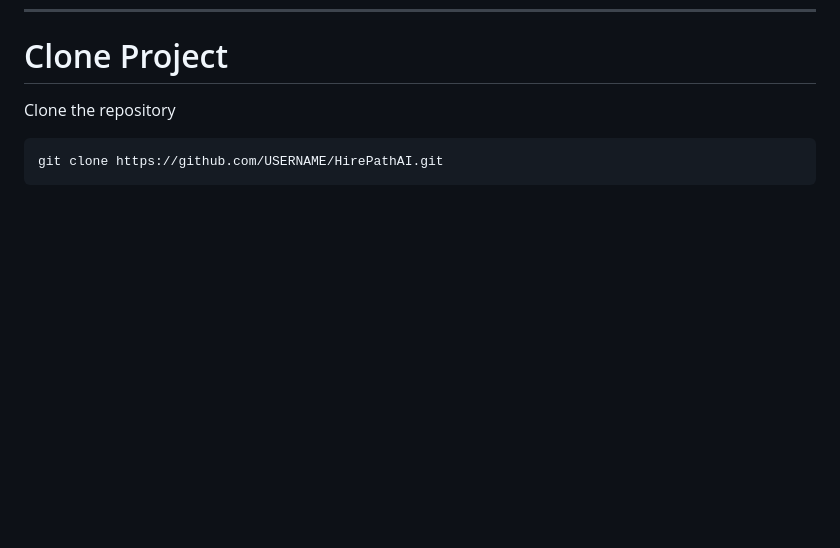
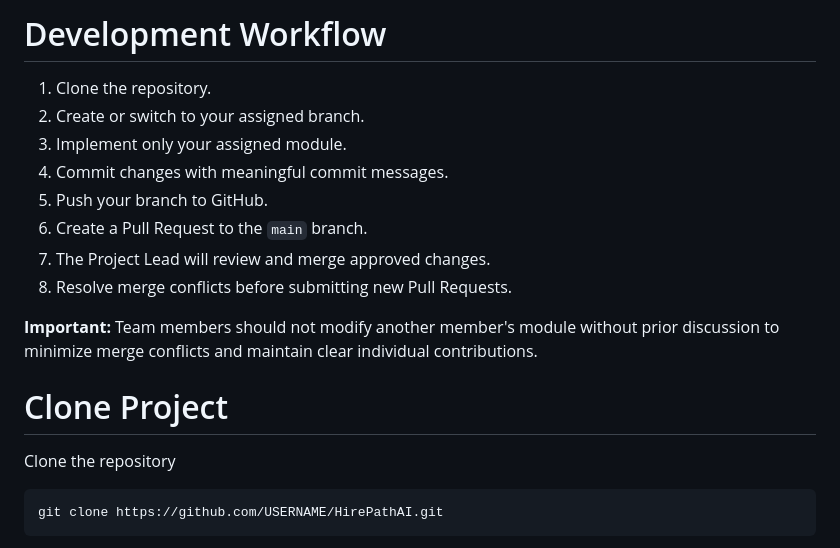
Before and after one commit to chamodyha123/HirePath, a Markdown page: README.md, the part around one of its changes. Rendered like a GitHub page; blank space fills up the shorter version.

```diff
--- a/README.md
+++ b/README.md
@@ -195,3 +256,16 @@ Develop
+# Development Workflow
+
+1. Clone the repository.
+2. Create or switch to your assigned branch.
+3. Implement only your assigned module.
+4. Commit changes with meaningful commit messages.
+5. Push your branch to GitHub.
+6. Create a Pull Request to the `main` branch.
+7. The Project Lead will review and merge approved changes.
+8. Resolve merge conflicts before submitting new Pull Requests.
+
+**Important:** Team members should not modify another member's module without prior discussion to minimize merge conflicts and maintain clear individual contributions.
+
 
 # Clone Project
 
```
Also changed, not shown: other parts of README.md (+113 -52 lines).
